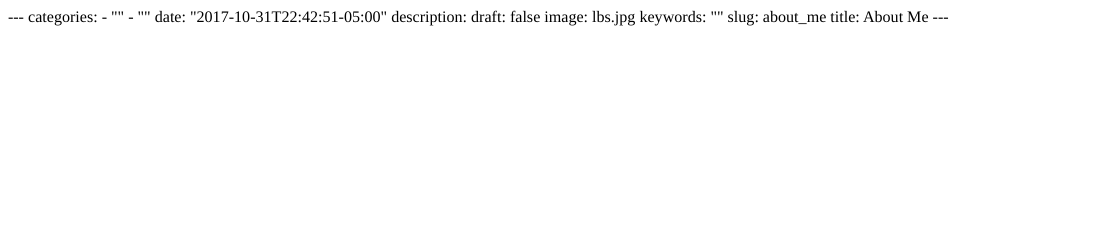
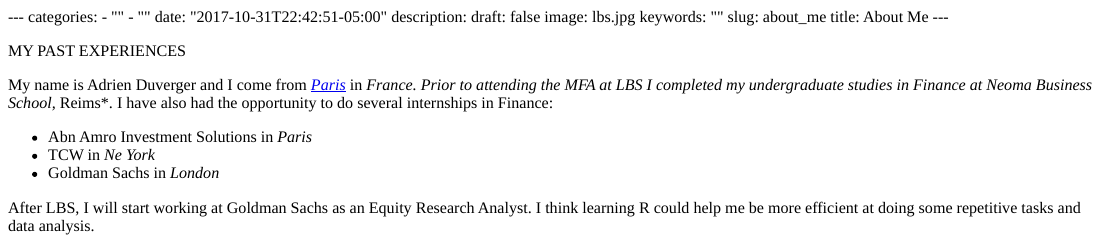
Before and after one commit to adriendvrg/my_website, an R Markdown document (content/blogs/about_me.Rmd): the page in a window 1100 px wide, from its top. The pictures show the output file content/blogs/about_me.html that the author committed with the source, opened offline.

Commit message:
test_aboutme

```diff
--- a/content/blogs/about_me.Rmd
+++ b/content/blogs/about_me.Rmd
@@ -10,3 +10,12 @@
 slug: about_me
 title: About Me
 ---
+MY PAST EXPERIENCES
+
+My name is Adrien Duverger and I come from [*Paris*](https://www.paris.fr/) in *France. Prior to attending the MFA at LBS I completed my undergraduate studies in Finance at Neoma  Business School, *Reims*. I have also had the opportunity to do several internships in Finance:
+
+* Abn Amro Investment Solutions in *Paris*
+* TCW in *Ne York*
+* Goldman Sachs in *London*
+
+After LBS, I will start working at Goldman Sachs as an Equity Research Analyst. I think learning R could help me be more efficient at doing some repetitive tasks and data analysis.
```
Also changed, not shown: content/blogs/about_me.html, static/img/blogs/lbs.jpg (added), 3 other files.
